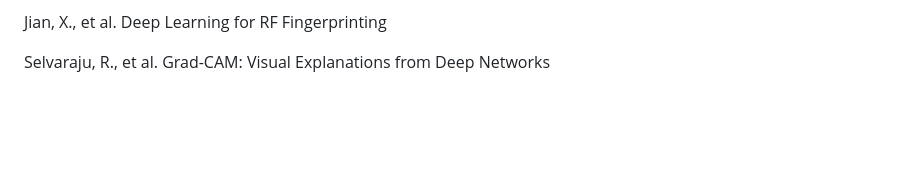
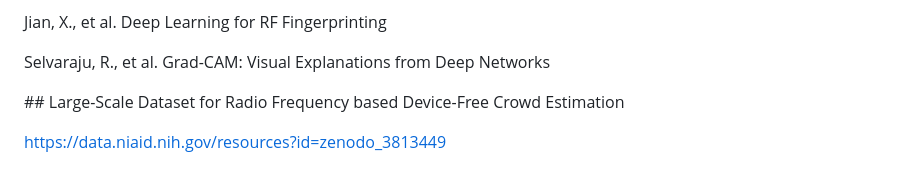
Before and after one commit to KnowME-AS-Aditya/Rf-spectrum-anomaly-hunter, a Markdown page: research/ml_cloud_architecture.md, the part around the change. GitHub-like rendering; blank space fills up the shorter version.

Commit message:
Add dataset information for RF device-free crowd estimation
Added a section on a large-scale dataset for RF-based crowd estimation.

```diff
--- a/research/ml_cloud_architecture.md
+++ b/research/ml_cloud_architecture.md
@@ -565,3 +565,11 @@ Jian, X., et al. Deep Learning for RF Fingerprinting
 
 
 Selvaraju, R., et al. Grad-CAM: Visual Explanations from Deep Networks
+
+
+
+\## Large-Scale Dataset for Radio Frequency based Device-Free Crowd Estimation
+
+
+
+https://data.niaid.nih.gov/resources?id=zenodo_3813449
```
